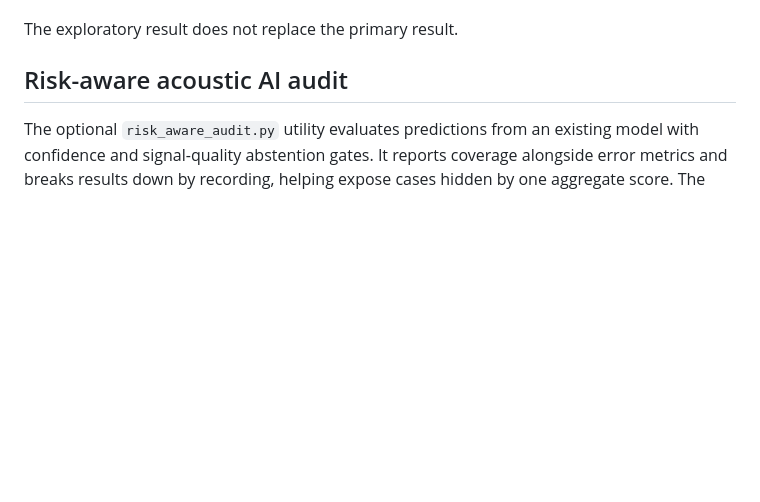
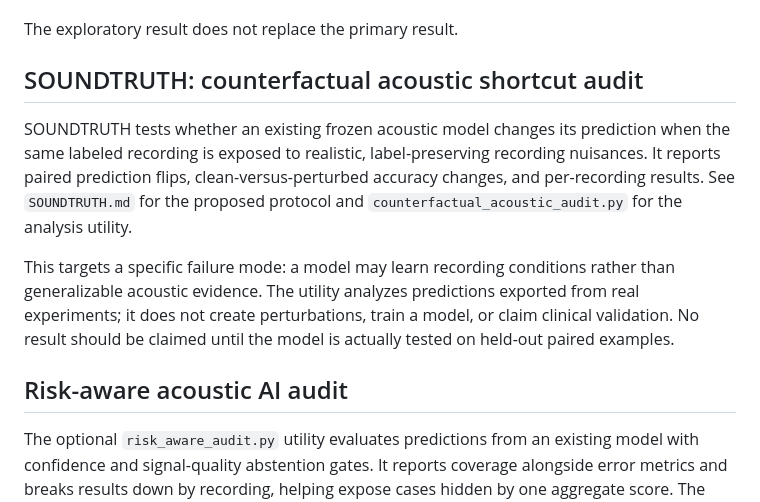
Before and after one commit to neelesh-kotte/moms-device-v2-signal-processing, a Markdown page: README.md, the part around the change. GitHub-like rendering; blank space fills up the shorter version.

Commit message:
Document SOUNDTRUTH shortcut audit in README

```diff
--- a/README.md
+++ b/README.md
@@ -77,6 +77,12 @@ An additional within-subject rank analysis was added after the primary result an
 - 14/16 subjects above 0.50
 
 The exploratory result does not replace the primary result.
+
+## SOUNDTRUTH: counterfactual acoustic shortcut audit
+
+SOUNDTRUTH tests whether an existing frozen acoustic model changes its prediction when the same labeled recording is exposed to realistic, label-preserving recording nuisances. It reports paired prediction flips, clean-versus-perturbed accuracy changes, and per-recording results. See `SOUNDTRUTH.md` for the proposed protocol and `counterfactual_acoustic_audit.py` for the analysis utility.
+
+This targets a specific failure mode: a model may learn recording conditions rather than generalizable acoustic evidence. The utility analyzes predictions exported from real experiments; it does not create perturbations, train a model, or claim clinical validation. No result should be claimed until the model is actually tested on held-out paired examples.
 
 ## Risk-aware acoustic AI audit
 
```
